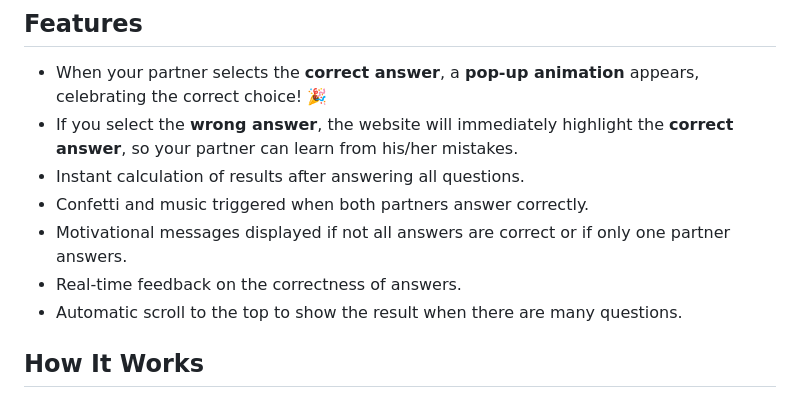
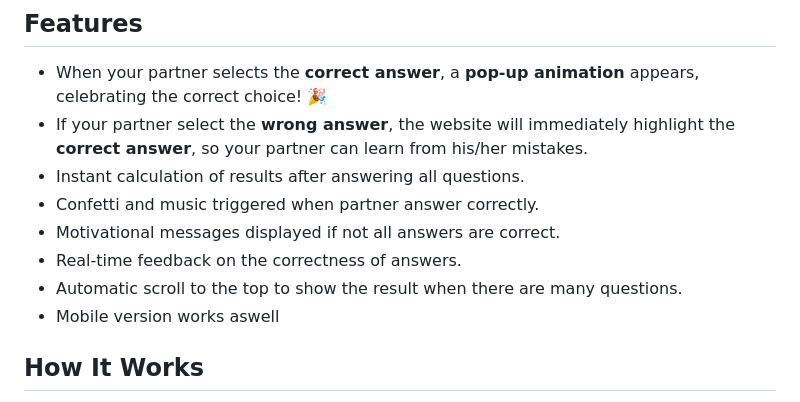
Before and after one commit to ViktorHadzhiyanev/Valentines-Day-Quiz, a Markdown page: README.md, the part around the change. GitHub-like rendering.

```diff
--- a/README.md
+++ b/README.md
@@ -5,12 +5,13 @@ This is a website created for celebrating Valentine's Day! The project features
 ## Features
 
 - When your partner selects the **correct answer**, a **pop-up animation** appears, celebrating the correct choice! 🎉
-- If you select the **wrong answer**, the website will immediately highlight the **correct answer**, so your partner can learn from his/her mistakes.
+- If your partner select the **wrong answer**, the website will immediately highlight the **correct answer**, so your partner can learn from his/her mistakes.
 - Instant calculation of results after answering all questions.
-- Confetti and music triggered when both partners answer correctly.
-- Motivational messages displayed if not all answers are correct or if only one partner answers.
+- Confetti and music triggered when partner answer correctly.
+- Motivational messages displayed if not all answers are correct.
 - Real-time feedback on the correctness of answers.
 - Automatic scroll to the top to show the result when there are many questions.
+- Mobile version works aswell
 
 ## How It Works
 
```
